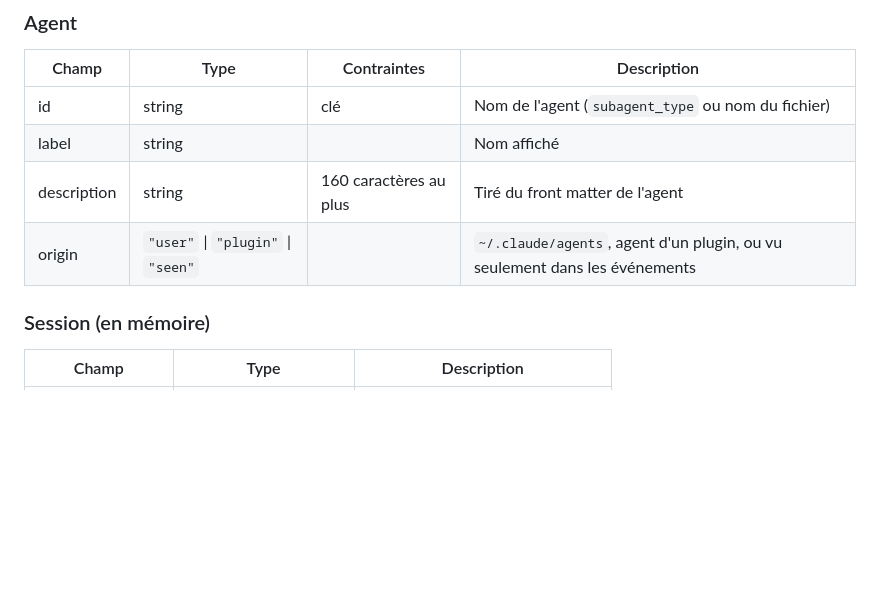
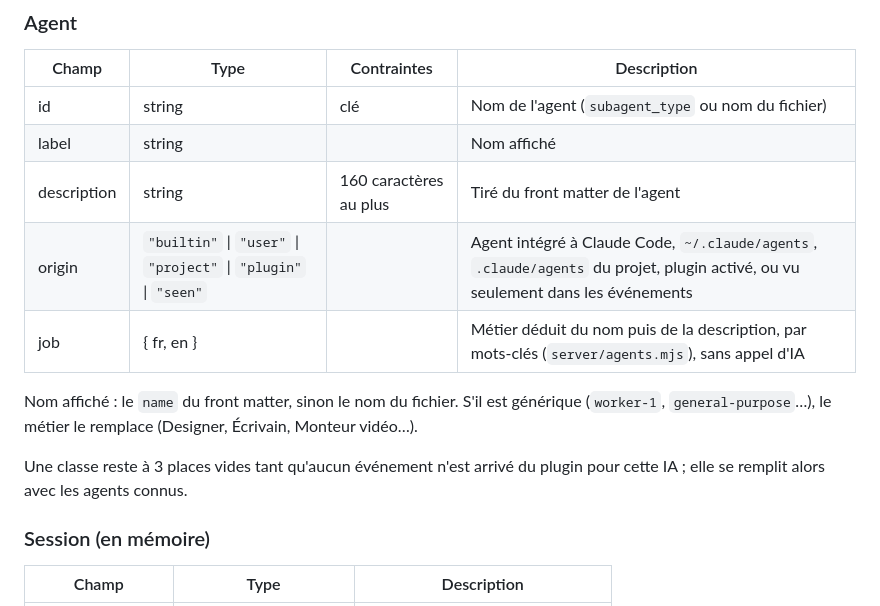
Before and after one commit to tristanbest0802-beep/AgentClass, a Markdown page: docs/05-SCHEMA.md, the part around the change. Rendered like a GitHub page; blank space fills up the shorter version.

Commit message:
docs: règle de nommage des agents dans le schéma
Co-Authored-By: Claude Opus 5.5 <noreply@anthropic.com>

```diff
--- a/docs/05-SCHEMA.md
+++ b/docs/05-SCHEMA.md
@@ -37,7 +37,12 @@ Jamais stockés : le texte des prompts, le contenu des fichiers, la sortie des o
 | id | string | clé | Nom de l'agent (`subagent_type` ou nom du fichier) |
 | label | string | | Nom affiché |
 | description | string | 160 caractères au plus | Tiré du front matter de l'agent |
-| origin | `"user"` \| `"plugin"` \| `"seen"` | | `~/.claude/agents`, agent d'un plugin, ou vu seulement dans les événements |
+| origin | `"builtin"` \| `"user"` \| `"project"` \| `"plugin"` \| `"seen"` | | Agent intégré à Claude Code, `~/.claude/agents`, `.claude/agents` du projet, plugin activé, ou vu seulement dans les événements |
+| job | { fr, en } | | Métier déduit du nom puis de la description, par mots-clés (`server/agents.mjs`), sans appel d'IA |
+
+Nom affiché : le `name` du front matter, sinon le nom du fichier. S'il est générique (`worker-1`, `general-purpose`…), le métier le remplace (Designer, Écrivain, Monteur vidéo…).
+
+Une classe reste à 3 places vides tant qu'aucun événement n'est arrivé du plugin pour cette IA ; elle se remplit alors avec les agents connus.
 
 ### Session (en mémoire)
 | Champ | Type | Description |
```
